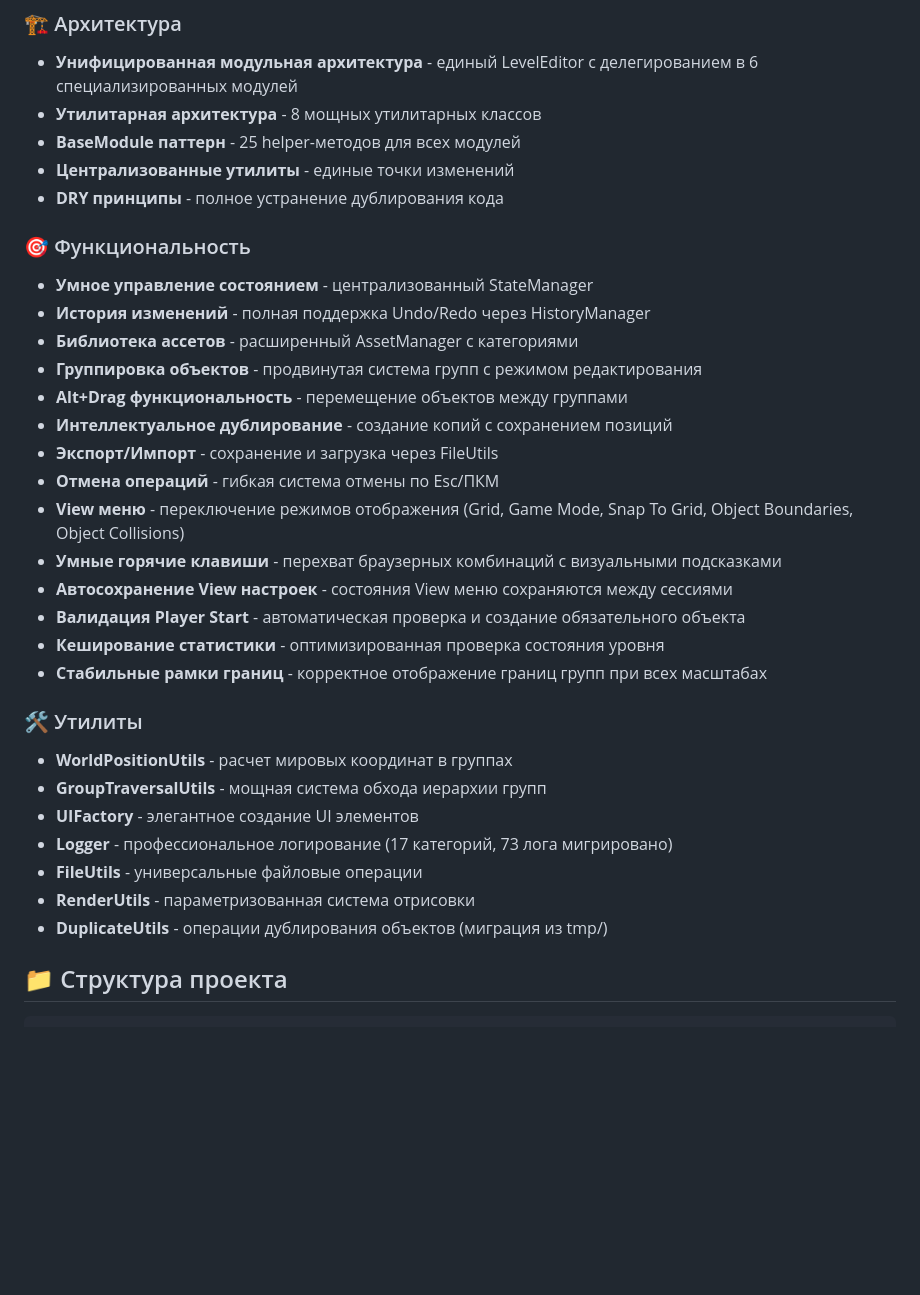
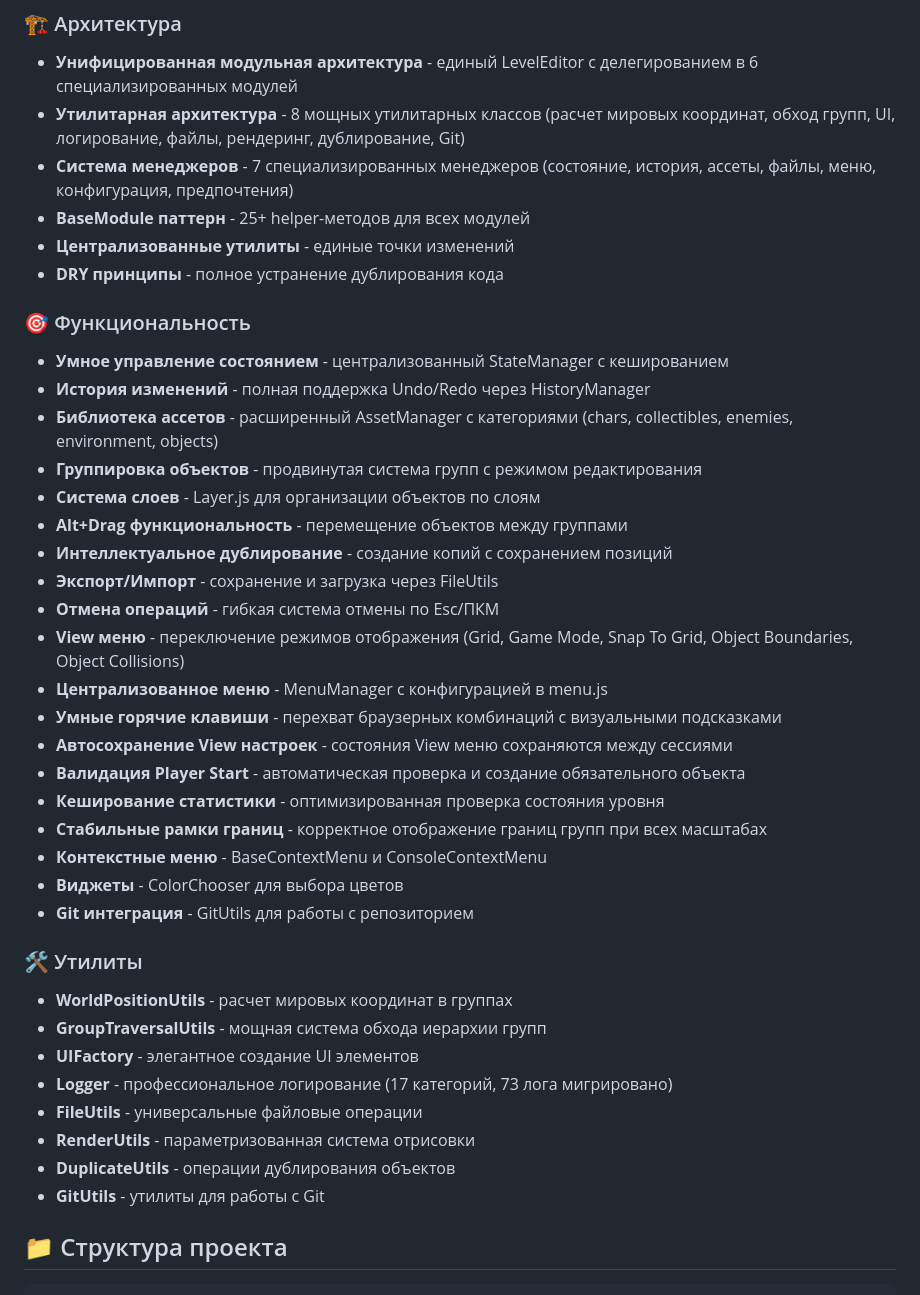
Before and after one commit to anurbis-dev/levelDesigner, a Markdown page: docs/README.md, the part around the change printed below. GitHub-like rendering; blank space fills up the shorter version.

Commit message:
docs: Update project structure in README.md to reflect current codebase

```diff
--- a/docs/README.md
+++ b/docs/README.md
@@ -6,26 +6,32 @@
 
 ### 🏗️ Архитектура
 - **Унифицированная модульная архитектура** - единый LevelEditor с делегированием в 6 специализированных модулей
-- **Утилитарная архитектура** - 8 мощных утилитарных классов
-- **BaseModule паттерн** - 25 helper-методов для всех модулей
+- **Утилитарная архитектура** - 8 мощных утилитарных классов (расчет мировых координат, обход групп, UI, логирование, файлы, рендеринг, дублирование, Git)
+- **Система менеджеров** - 7 специализированных менеджеров (состояние, история, ассеты, файлы, меню, конфигурация, предпочтения)
+- **BaseModule паттерн** - 25+ helper-методов для всех модулей
 - **Централизованные утилиты** - единые точки изменений
 - **DRY принципы** - полное устранение дублирования кода
 
 ### 🎯 Функциональность
-- **Умное управление состоянием** - централизованный StateManager
+- **Умное управление состоянием** - централизованный StateManager с кешированием
 - **История изменений** - полная поддержка Undo/Redo через HistoryManager
-- **Библиотека ассетов** - расширенный AssetManager с категориями
+- **Библиотека ассетов** - расширенный AssetManager с категориями (chars, collectibles, enemies, environment, objects)
 - **Группировка объектов** - продвинутая система групп с режимом редактирования
+- **Система слоев** - Layer.js для организации объектов по слоям
 - **Alt+Drag функциональность** - перемещение объектов между группами
 - **Интеллектуальное дублирование** - создание копий с сохранением позиций
 - **Экспорт/Импорт** - сохранение и загрузка через FileUtils
 - **Отмена операций** - гибкая система отмены по Esc/ПКМ
 - **View меню** - переключение режимов отображения (Grid, Game Mode, Snap To Grid, Object Boundaries, Object Collisions)
+- **Централизованное меню** - MenuManager с конфигурацией в menu.js
 - **Умные горячие клавиши** - перехват браузерных комбинаций с визуальными подсказками
 - **Автосохранение View настроек** - состояния View меню сохраняются между сессиями
 - **Валидация Player Start** - автоматическая проверка и создание обязательного объекта
 - **Кеширование статистики** - оптимизированная проверка состояния уровня
 - **Стабильные рамки границ** - корректное отображение границ групп при всех масштабах
+- **Контекстные меню** - BaseContextMenu и ConsoleContextMenu
+- **Виджеты** - ColorChooser для выбора цветов
+- **Git интеграция** - GitUtils для работы с репозиторием
 
 ### 🛠️ Утилиты
 - **WorldPositionUtils** - расчет мировых координат в группах
@@ -34,7 +40,8 @@
 - **Logger** - профессиональное логирование (17 категорий, 73 лога мигрировано)
 - **FileUtils** - универсальные файловые операции
 - **RenderUtils** - параметризованная система отрисовки
-- **DuplicateUtils** - операции дублирования объектов (миграция из tmp/)
+- **DuplicateUtils** - операции дублирования объектов
+- **GitUtils** - утилиты для работы с Git
 
 ## 📁 Структура проекта
 
```
Also changed, not shown: other parts of docs/README.md (+84 -42 lines).
